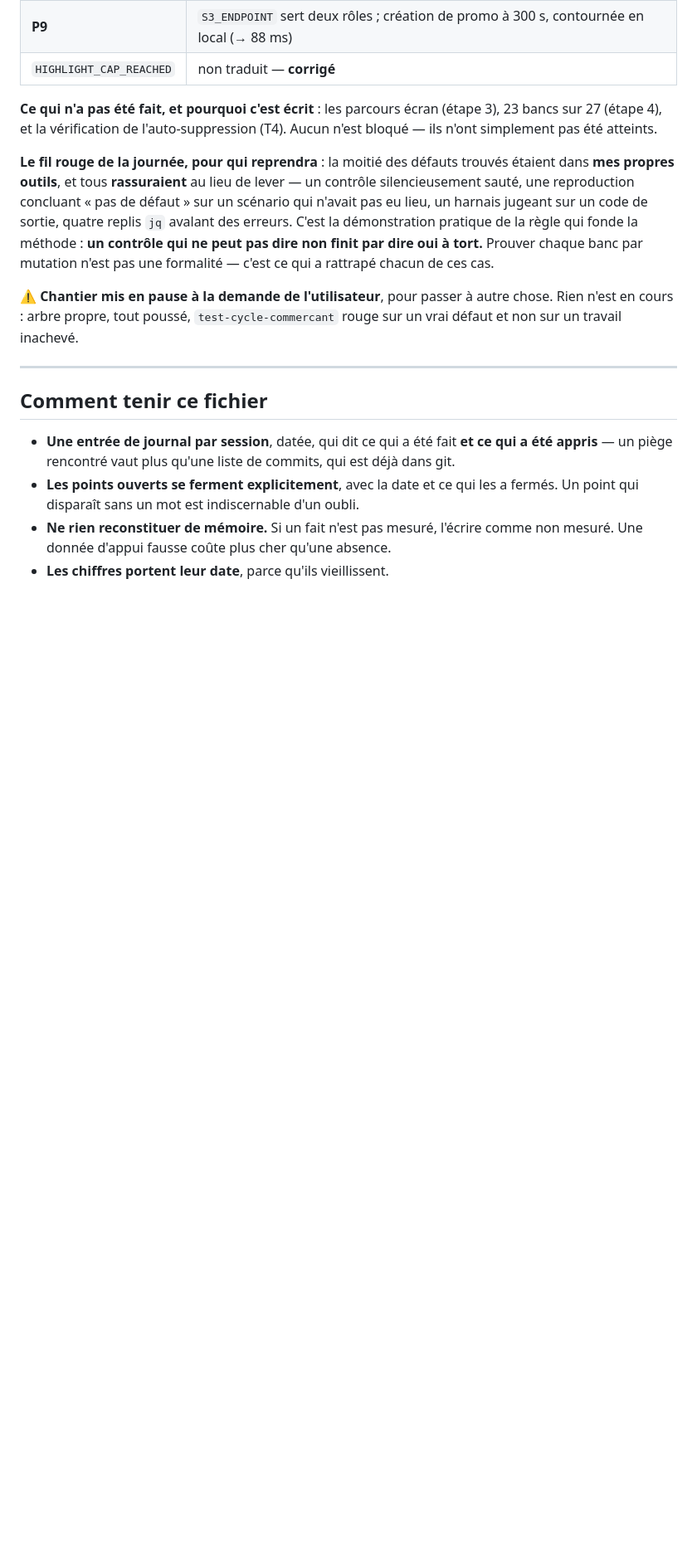
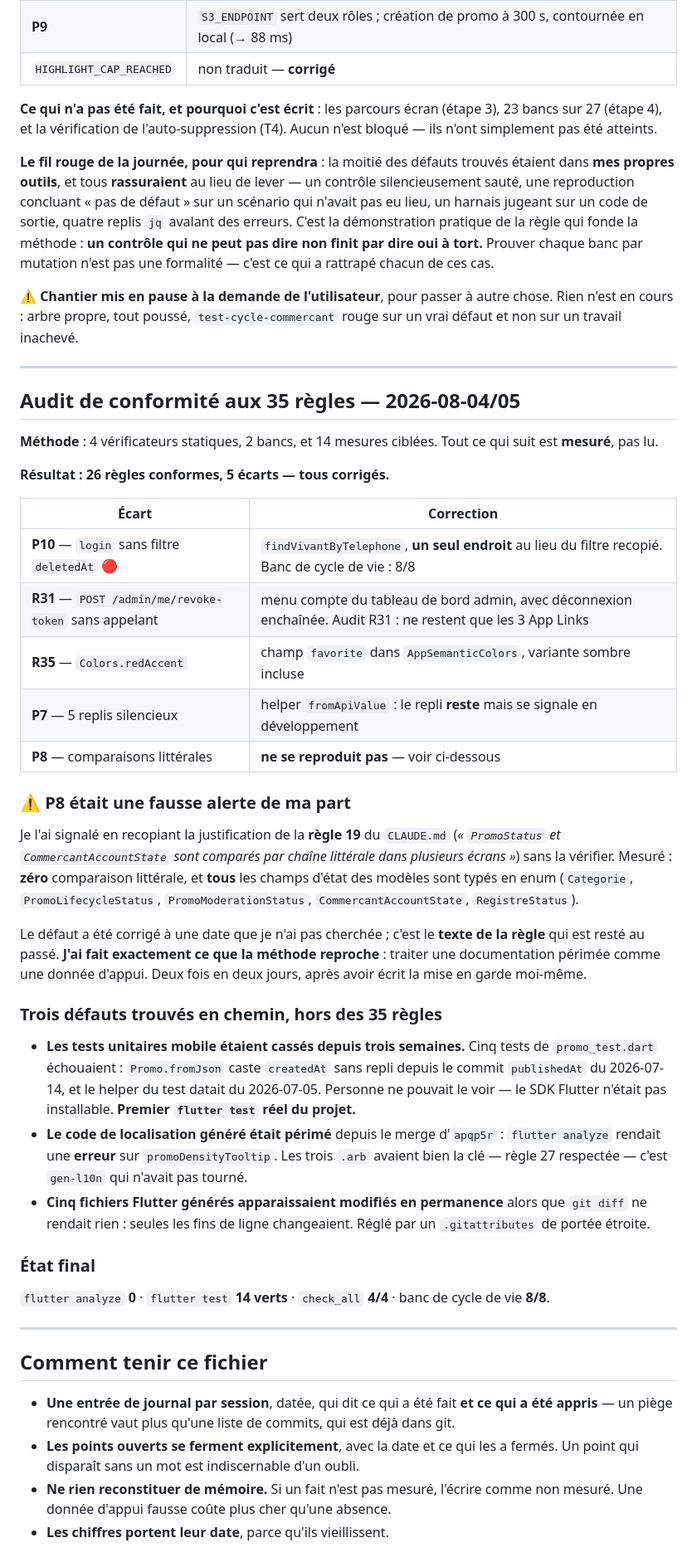
Before and after one commit to ecolealgerienne-ui/echangopromo, a Markdown page: docs/status_v0.1.md, the part around the change. Shown at 83% size. Drawn GitHub-style; blank space fills up the shorter version.

Commit message:
docs: audit des 35 règles — 26 conformes, 5 écarts, tous corrigés
Méthode : 4 vérificateurs statiques, 2 bancs, 14 mesures ciblées. Mesuré, pas
lu.

Les cinq écarts sont corrigés dans les commits précédents : P10 (login sans
filtre deletedAt), R31 (révocation admin injoignable), R35 (Colors.redAccent),
P7 (replis silencieux) — et P8, qui ne se reproduit pas.

P8 ÉTAIT UNE FAUSSE ALERTE DE MA PART, et c'est le passage le plus utile de
cet audit. Je l'ai signalé en recopiant la justification de la règle 19 sans la
vérifier. Mesuré : zéro comparaison littérale, tous les champs d'état typés en
enum. Le défaut avait été corrigé ; c'est le TEXTE de la règle qui était resté
au passé. J'ai donc fait exactement ce que la méthode reproche — traiter une
documentation périmée comme une donnée d'appui — deux fois en deux jours, après
avoir écrit la mise en garde moi-même. La règle 19 porte désormais cet
avertissement en tête.

Trois défauts trouvés en chemin, hors des 35 règles :

- les tests unitaires mobile étaient cassés depuis TROIS SEMAINES (createdAt
  devenu obligatoire le 14/07, helper de test daté du 05/07). Personne ne
  pouvait le voir : le SDK Flutter n'était pas installable. Premier
  `flutter test` réel du projet ;
- le code de localisation généré était périmé depuis le merge d'apqp5r —
  flutter analyze rendait une ERREUR. Les trois .arb avaient bien la clé ;
- cinq fichiers Flutter générés apparaissaient modifiés en permanence alors que
  git diff ne rendait rien : seules les fins de ligne changeaient.

État final : flutter analyze 0 · flutter test 14 verts · check_all 4/4 · banc
de cycle de vie 8/8.

Co-Authored-By: Claude Opus 5 (1M context) <noreply@anthropic.com>

```diff
--- a/docs/status_v0.1.md
+++ b/docs/status_v0.1.md
@@ -873,6 +873,57 @@ rouge sur un vrai défaut et non sur un travail inachevé.
 
 ---
 
+## Audit de conformité aux 35 règles — 2026-08-04/05
+
+**Méthode** : 4 vérificateurs statiques, 2 bancs, et 14 mesures ciblées. Tout ce
+qui suit est **mesuré**, pas lu.
+
+**Résultat : 26 règles conformes, 5 écarts — tous corrigés.**
+
+| Écart | Correction |
+|---|---|
+| **P10** — `login` sans filtre `deletedAt` 🔴 | `findVivantByTelephone`, **un seul endroit** au lieu du filtre recopié. Banc de cycle de vie : 8/8 |
+| **R31** — `POST /admin/me/revoke-token` sans appelant | menu compte du tableau de bord admin, avec déconnexion enchaînée. Audit R31 : ne restent que les 3 App Links |
+| **R35** — `Colors.redAccent` | champ `favorite` dans `AppSemanticColors`, variante sombre incluse |
+| **P7** — 5 replis silencieux | helper `fromApiValue` : le repli **reste** mais se signale en développement |
+| **P8** — comparaisons littérales | **ne se reproduit pas** — voir ci-dessous |
+
+### ⚠️ P8 était une fausse alerte de ma part
+
+Je l'ai signalé en recopiant la justification de la **règle 19** du `CLAUDE.md`
+(*« `PromoStatus` et `CommercantAccountState` sont comparés par chaîne littérale
+dans plusieurs écrans »*) sans la vérifier. Mesuré : **zéro** comparaison
+littérale, et **tous** les champs d'état des modèles sont typés en enum
+(`Categorie`, `PromoLifecycleStatus`, `PromoModerationStatus`,
+`CommercantAccountState`, `RegistreStatus`).
+
+Le défaut a été corrigé à une date que je n'ai pas cherchée ; c'est le **texte
+de la règle** qui est resté au passé. **J'ai fait exactement ce que la méthode
+reproche** : traiter une documentation périmée comme une donnée d'appui. Deux
+fois en deux jours, après avoir écrit la mise en garde moi-même.
+
+### Trois défauts trouvés en chemin, hors des 35 règles
+
+- **Les tests unitaires mobile étaient cassés depuis trois semaines.** Cinq
+  tests de `promo_test.dart` échouaient : `Promo.fromJson` caste `createdAt`
+  sans repli depuis le commit `publishedAt` du 2026-07-14, et le helper du test
+  datait du 2026-07-05. Personne ne pouvait le voir — le SDK Flutter n'était
+  pas installable. **Premier `flutter test` réel du projet.**
+- **Le code de localisation généré était périmé** depuis le merge d'`apqp5r` :
+  `flutter analyze` rendait une **erreur** sur `promoDensityTooltip`. Les trois
+  `.arb` avaient bien la clé — règle 27 respectée — c'est `gen-l10n` qui n'avait
+  pas tourné.
+- **Cinq fichiers Flutter générés apparaissaient modifiés en permanence** alors
+  que `git diff` ne rendait rien : seules les fins de ligne changeaient. Réglé
+  par un `.gitattributes` de portée étroite.
+
+### État final
+
+`flutter analyze` **0** · `flutter test` **14 verts** · `check_all` **4/4** ·
+banc de cycle de vie **8/8**.
+
+---
+
 ## Comment tenir ce fichier
 
 - **Une entrée de journal par session**, datée, qui dit ce qui a été fait **et
```
Also changed, not shown: CLAUDE.md (+9 -1 lines).
